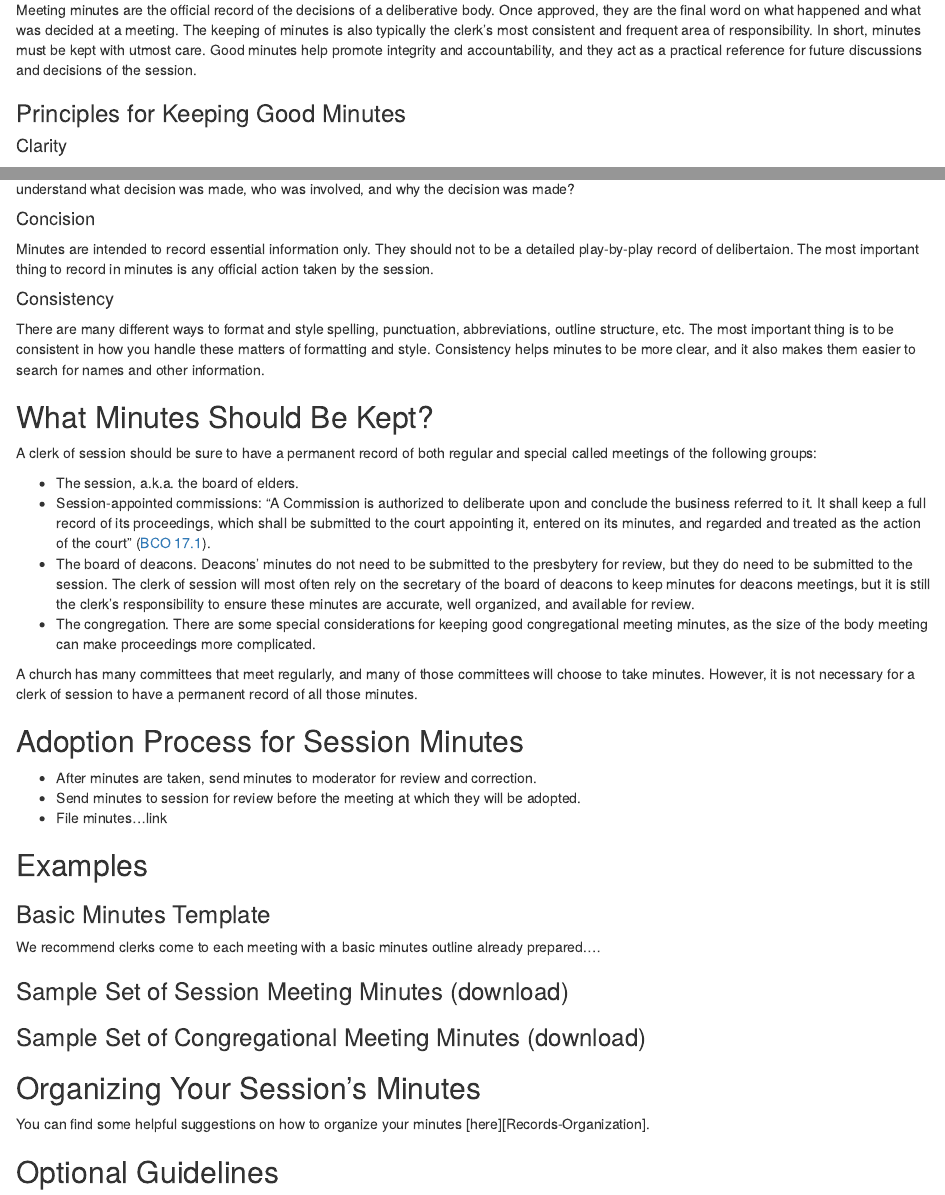
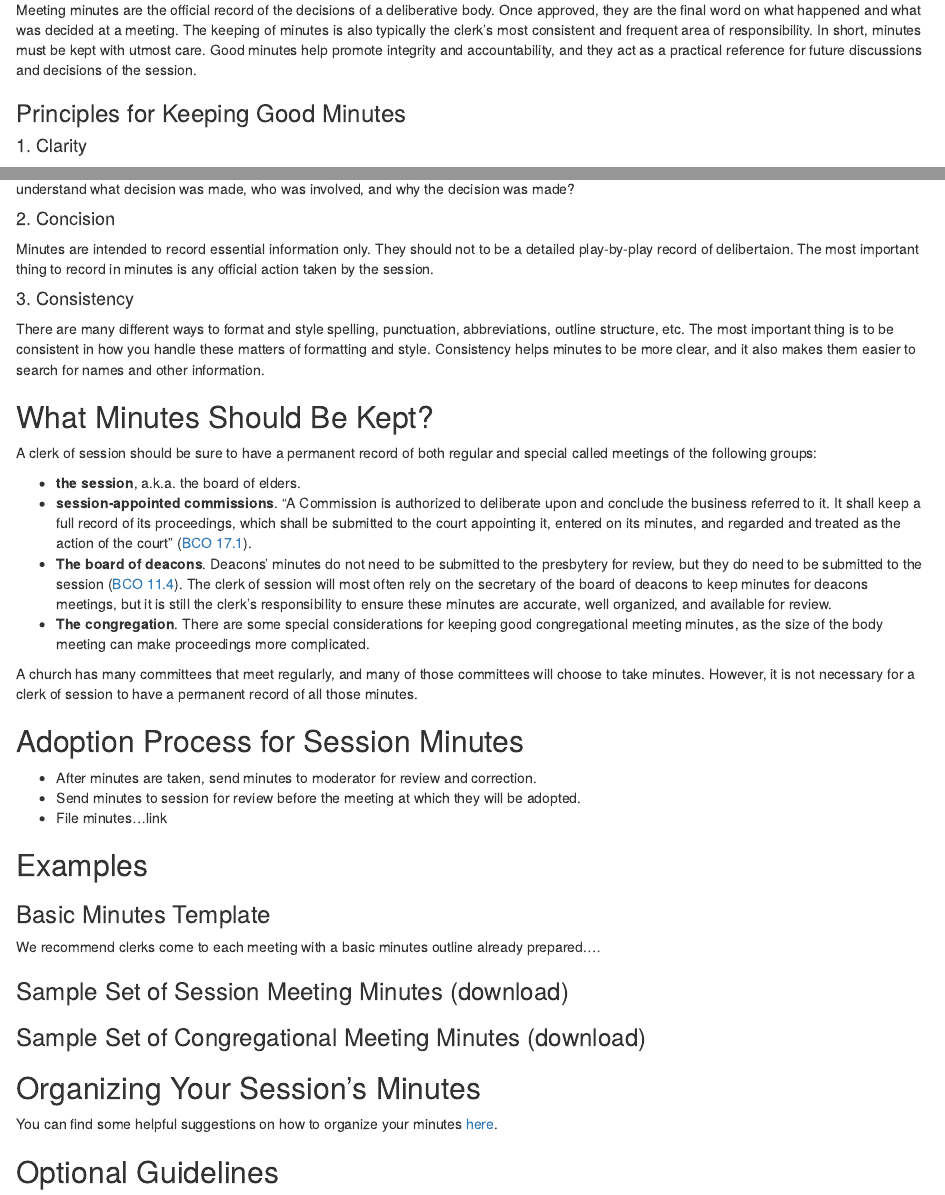
Before and after one commit to Evangel-Presbytery/clerks-handbook, an R Markdown document (03-keeping-minutes.Rmd): the page in a window 1100 px wide, from 240 px down, and a second part further down, joined at a grey line. Rendered offline with R 4.5, knitr and Pandoc, with nearby package versions; drawn as R Markdown's standard HTML page in place of the format the file asks for.

Commit message:
misc. little edits

```diff
--- a/03-keeping-minutes.Rmd
+++ b/03-keeping-minutes.Rmd
@@ -10,15 +10,15 @@ Meeting minutes are the official record of the decisions of a deliberative body.
 
 ### Principles for Keeping Good Minutes
 
-#### Clarity
+#### 1. Clarity {-}
 
 Put yourself in the shoes of a session member reading your minutes ten years from now. Ask yourself, Will he have enough information to clearly understand what decision was made, who was involved, and why the decision was made?
 
-#### Concision
+#### 2. Concision {-}
 
 Minutes are intended to record essential information only. They should not to be a detailed play-by-play record of delibertaion. The most important thing to record in minutes is any official action taken by the session.
 
-#### Consistency
+#### 3. Consistency {-}
 
 There are many different ways to format and style spelling, punctuation, abbreviations, outline structure, etc. The most important thing is to be consistent in how you handle these matters of formatting and style. Consistency helps minutes to be more clear, and it also makes them easier to search for names and other information.
 
@@ -26,10 +26,10 @@ There are many different ways to format and style spelling, punctuation, abbrevi
 
 A clerk of session should be sure to have a permanent record of both regular and special called meetings of the following groups:
 
-* The session, a.k.a. the board of elders.
-* Session-appointed commissions: "A Commission is authorized to deliberate upon and conclude the business referred to it. It shall keep a full record of its proceedings, which shall be submitted to the court appointing it, entered on its minutes, and regarded and treated as the action of the court" ([BCO 17.1](https://evangel.pressbooks.com/chapter/17-ecclesiastical-commissions/)).
-* The board of deacons. Deacons' minutes do not need to be submitted to the presbytery for review, but they do need to be submitted to the session. The clerk of session will most often rely on the secretary of the board of deacons to keep minutes for deacons meetings, but it is still the clerk's responsibility to ensure these minutes are accurate, well organized, and available for review.
-* The congregation. There are some special considerations for keeping good congregational meeting minutes, as the size of the body meeting can make proceedings more complicated.
+* **the session**, a.k.a. the board of elders.
+* **session-appointed commissions**. "A Commission is authorized to deliberate upon and conclude the business referred to it. It shall keep a full record of its proceedings, which shall be submitted to the court appointing it, entered on its minutes, and regarded and treated as the action of the court" ([BCO 17.1](https://evangel.pressbooks.com/chapter/17-ecclesiastical-commissions/)).
+* **The board of deacons**. Deacons' minutes do not need to be submitted to the presbytery for review, but they do need to be submitted to the session ([BCO 11.4](https://evangel.pressbooks.com/chapter/11-the-deacon/)). The clerk of session will most often rely on the secretary of the board of deacons to keep minutes for deacons meetings, but it is still the clerk's responsibility to ensure these minutes are accurate, well organized, and available for review.
+* **The congregation**. There are some special considerations for keeping good congregational meeting minutes, as the size of the body meeting can make proceedings more complicated.
 
 A church has many committees that meet regularly, and many of those committees will choose to take minutes. However, it is not necessary for a clerk of session to have a permanent record of all those minutes.
 
@@ -51,7 +51,7 @@ We recommend clerks come to each meeting with a basic minutes outline already pr
 
 ## Organizing Your Session's Minutes
 
-You can find some helpful suggestions on how to organize your minutes [here][Records-Organization].
+You can find some helpful suggestions on how to organize your minutes [here](Records-Organization).
 
 ## Optional Guidelines
 
```
Also changed, not shown: 05-church-discipline-records.Rmd (+1 -1 lines), 03-keeping-minutes.Rmd (2 more changed lines).
